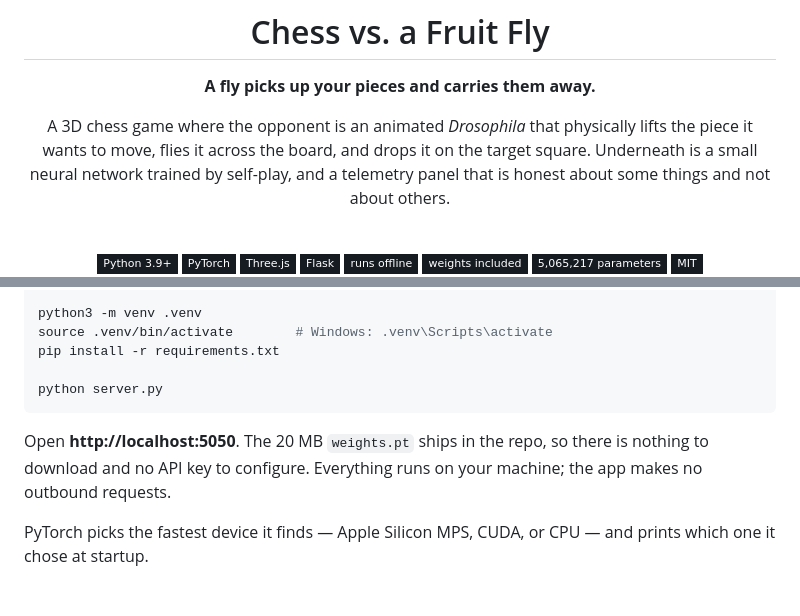
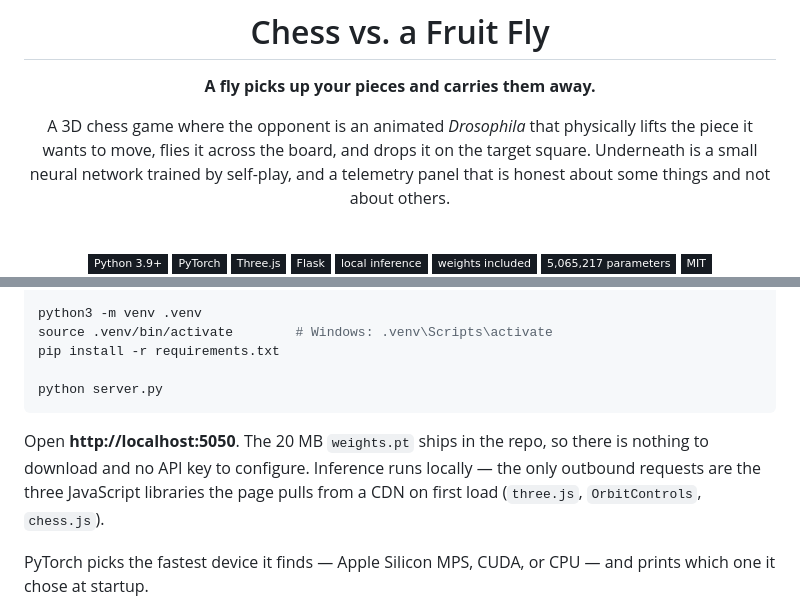
Before and after one commit to AdilSiddiquiHQ/fly-connectome-chess, a Markdown page: README.md, 2 parts joined by grey strips. Rendered like a GitHub page; badges without logos.

Commit message:
Correct the offline claim: front end pulls three libs from a CDN

````diff
--- a/README.md
+++ b/README.md
@@ -12,7 +12,7 @@ A 3D chess game where the opponent is an animated *Drosophila* that physically l
 <img alt="PyTorch" src="https://img.shields.io/badge/PyTorch-161B22?style=flat-square&logo=pytorch&logoColor=white" />
 <img alt="Three.js" src="https://img.shields.io/badge/Three.js-161B22?style=flat-square&logo=threedotjs&logoColor=white" />
 <img alt="Flask" src="https://img.shields.io/badge/Flask-161B22?style=flat-square&logo=flask&logoColor=white" />
-<img alt="Runs offline" src="https://img.shields.io/badge/runs%20offline-161B22?style=flat-square" />
+<img alt="Local inference" src="https://img.shields.io/badge/local%20inference-161B22?style=flat-square" />
 <img alt="Weights included" src="https://img.shields.io/badge/weights%20included-161B22?style=flat-square" />
 <img alt="5,065,217 parameters" src="https://img.shields.io/badge/5%2C065%2C217%20parameters-161B22?style=flat-square" />
 <img alt="MIT" src="https://img.shields.io/badge/MIT-161B22?style=flat-square" />
@@ -95,7 +95,7 @@ pip install -r requirements.txt
 python server.py
 ```
 
-Open **http://localhost:5050**. The 20 MB `weights.pt` ships in the repo, so there is nothing to download and no API key to configure. Everything runs on your machine; the app makes no outbound requests.
+Open **http://localhost:5050**. The 20 MB `weights.pt` ships in the repo, so there is nothing to download and no API key to configure. Inference runs locally — the only outbound requests are the three JavaScript libraries the page pulls from a CDN on first load (`three.js`, `OrbitControls`, `chess.js`).
 
 PyTorch picks the fastest device it finds — Apple Silicon MPS, CUDA, or CPU — and prints which one it chose at startup.
 
````
